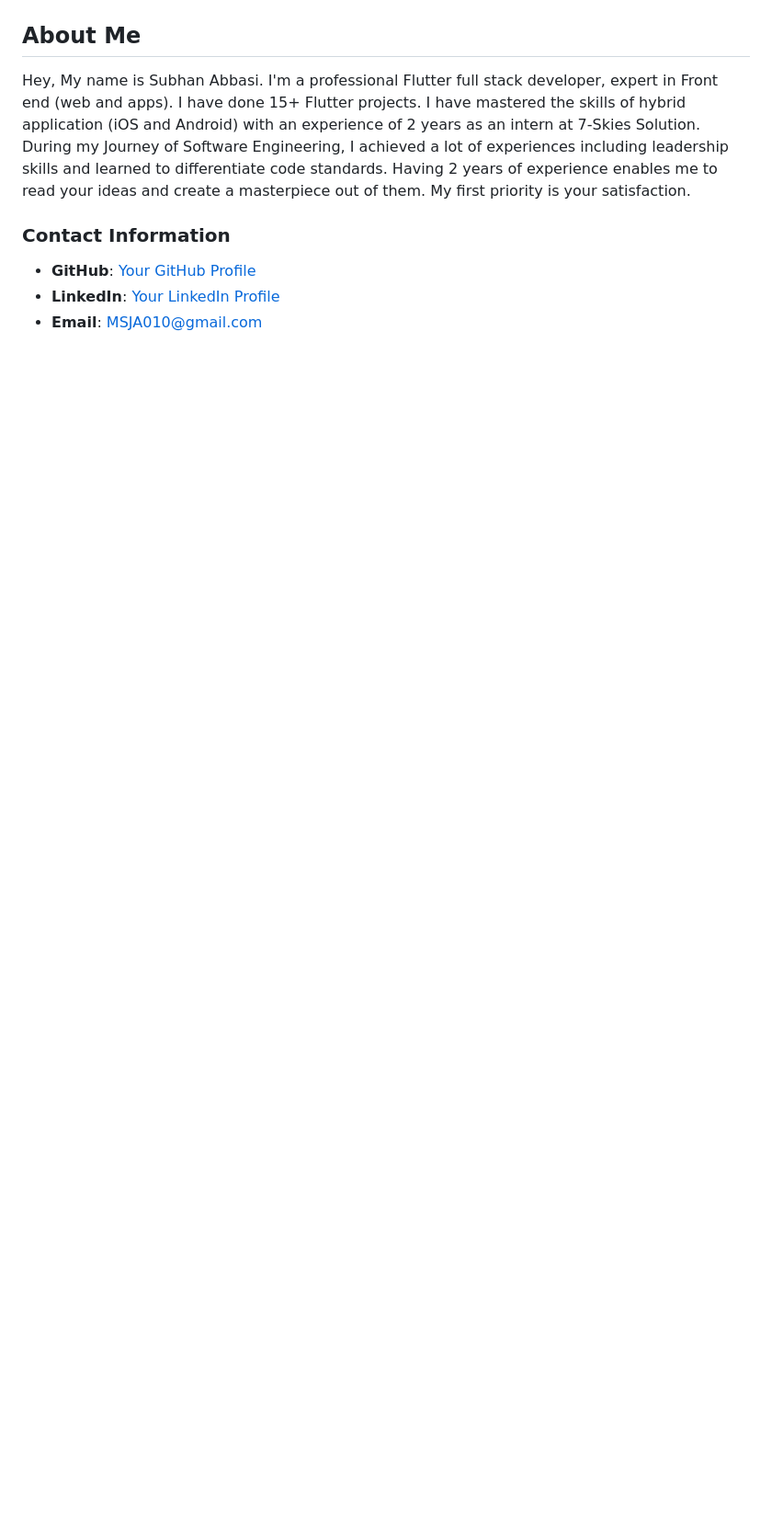
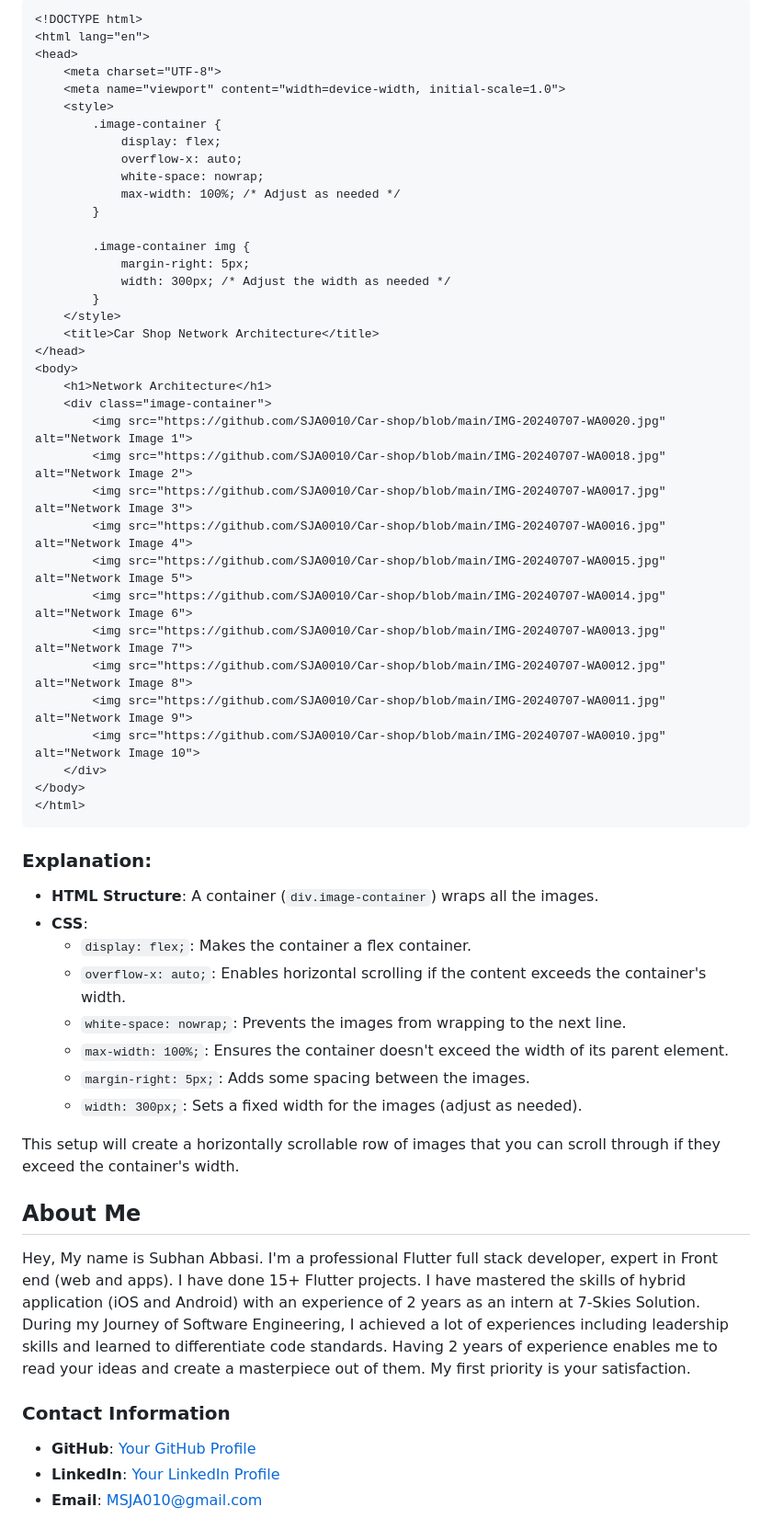
Before and after one commit to SJA0010/Car-shop, a Markdown page: README.md, the part around one of its changes. Shown at 92% size. Rendered like a GitHub page; blank space fills up the shorter version.

````diff
--- a/README.md
+++ b/README.md
@@ -31,4 +20,55 @@ Below is the network architecture of Paytin:
 
+```html
+<!DOCTYPE html>
+<html lang="en">
+<head>
+    <meta charset="UTF-8">
+    <meta name="viewport" content="width=device-width, initial-scale=1.0">
+    <style>
+        .image-container {
+            display: flex;
+            overflow-x: auto;
+            white-space: nowrap;
+            max-width: 100%; /* Adjust as needed */
+        }
+
+        .image-container img {
+            margin-right: 5px;
+            width: 300px; /* Adjust the width as needed */
+        }
+    </style>
+    <title>Car Shop Network Architecture</title>
+</head>
+<body>
+    <h1>Network Architecture</h1>
+    <div class="image-container">
+        <img src="https://github.com/SJA0010/Car-shop/blob/main/IMG-20240707-WA0020.jpg" alt="Network Image 1">
+        <img src="https://github.com/SJA0010/Car-shop/blob/main/IMG-20240707-WA0018.jpg" alt="Network Image 2">
+        <img src="https://github.com/SJA0010/Car-shop/blob/main/IMG-20240707-WA0017.jpg" alt="Network Image 3">
+        <img src="https://github.com/SJA0010/Car-shop/blob/main/IMG-20240707-WA0016.jpg" alt="Network Image 4">
+        <img src="https://github.com/SJA0010/Car-shop/blob/main/IMG-20240707-WA0015.jpg" alt="Network Image 5">
+        <img src="https://github.com/SJA0010/Car-shop/blob/main/IMG-20240707-WA0014.jpg" alt="Network Image 6">
+        <img src="https://github.com/SJA0010/Car-shop/blob/main/IMG-20240707-WA0013.jpg" alt="Network Image 7">
+        <img src="https://github.com/SJA0010/Car-shop/blob/main/IMG-20240707-WA0012.jpg" alt="Network Image 8">
+        <img src="https://github.com/SJA0010/Car-shop/blob/main/IMG-20240707-WA0011.jpg" alt="Network Image 9">
+        <img src="https://github.com/SJA0010/Car-shop/blob/main/IMG-20240707-WA0010.jpg" alt="Network Image 10">
+    </div>
+</body>
+</html>
+```
+
+### Explanation:
+
+- **HTML Structure**: A container (`div.image-container`) wraps all the images.
+- **CSS**:
+  - `display: flex;`: Makes the container a flex container.
+  - `overflow-x: auto;`: Enables horizontal scrolling if the content exceeds the container's width.
+  - `white-space: nowrap;`: Prevents the images from wrapping to the next line.
+  - `max-width: 100%;`: Ensures the container doesn't exceed the width of its parent element.
+  - `margin-right: 5px;`: Adds some spacing between the images.
+  - `width: 300px;`: Sets a fixed width for the images (adjust as needed).
+
+This setup will create a horizontally scrollable row of images that you can scroll through if they exceed the container's width.
 ## About Me
 
 Hey, My name is Subhan Abbasi. I'm a professional Flutter full stack developer, expert in Front end (web and apps). I have done 15+ Flutter projects. I have mastered the skills of hybrid application (iOS and Android) with an experience of 2 years as an intern at 7-Skies Solution. During my Journey of Software Engineering, I achieved a lot of experiences including leadership skills and learned to differentiate code standards. Having 2 years of experience enables me to read your ideas and create a masterpiece out of them. My first priority is your satisfaction.
````
Also changed, not shown: other parts of README.md (+1 -12 lines).
